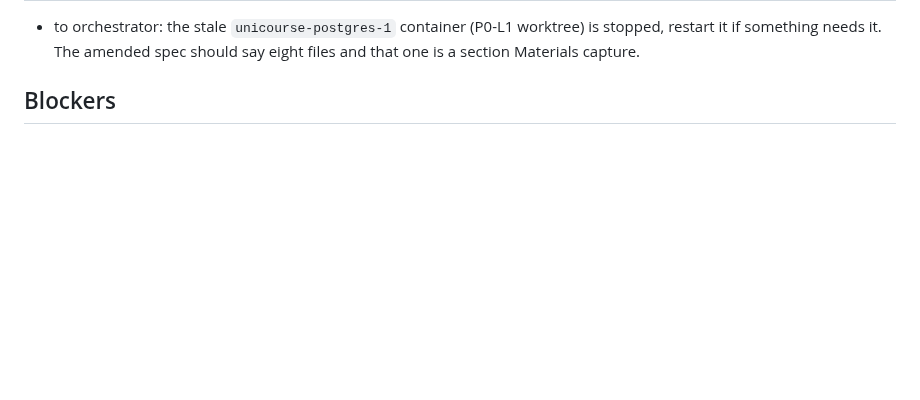
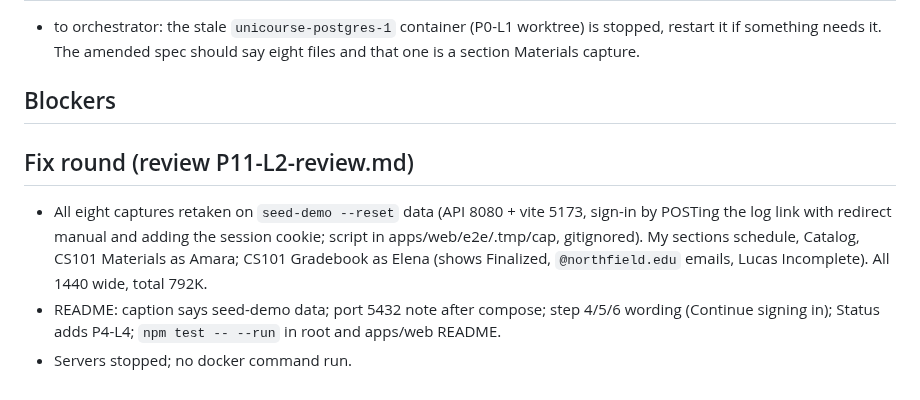
Before and after one commit to kapildev333/unicourse, a Markdown page: .claude/lanes/P11-L2.md, the part around the change. Rendered like a GitHub page; blank space fills up the shorter version.

```diff
--- a/.claude/lanes/P11-L2.md
+++ b/.claude/lanes/P11-L2.md
@@ -16,3 +16,8 @@ Screenshots (`npm run screens`, 1 passed in 1.3m), copied to docs/screens/, all
 ## Requests
 - to orchestrator: the stale `unicourse-postgres-1` container (P0-L1 worktree) is stopped, restart it if something needs it. The amended spec should say eight files and that one is a section Materials capture.
 ## Blockers
+
+## Fix round (review P11-L2-review.md)
+- All eight captures retaken on `seed-demo --reset` data (API 8080 + vite 5173, sign-in by POSTing the log link with redirect manual and adding the session cookie; script in apps/web/e2e/.tmp/cap, gitignored). My sections schedule, Catalog, CS101 Materials as Amara; CS101 Gradebook as Elena (shows Finalized, `@northfield.edu` emails, Lucas Incomplete). All 1440 wide, total 792K.
+- README: caption says seed-demo data; port 5432 note after compose; step 4/5/6 wording (Continue signing in); Status adds P4-L4; `npm test -- --run` in root and apps/web README.
+- Servers stopped; no docker command run.
```
Also changed, not shown: .claude/lanes/P11-L2-review.md (added, +16 -0 lines), README.md (+8 -6 lines), apps/web/README.md (+1 -1 lines), docs/screens/catalog-light.png, docs/screens/gradebook-dark.png, docs/screens/gradebook-light.png, docs/screens/my-sections-dark.png, docs/screens/my-sections-light.png, docs/screens/section-home-light.png.
